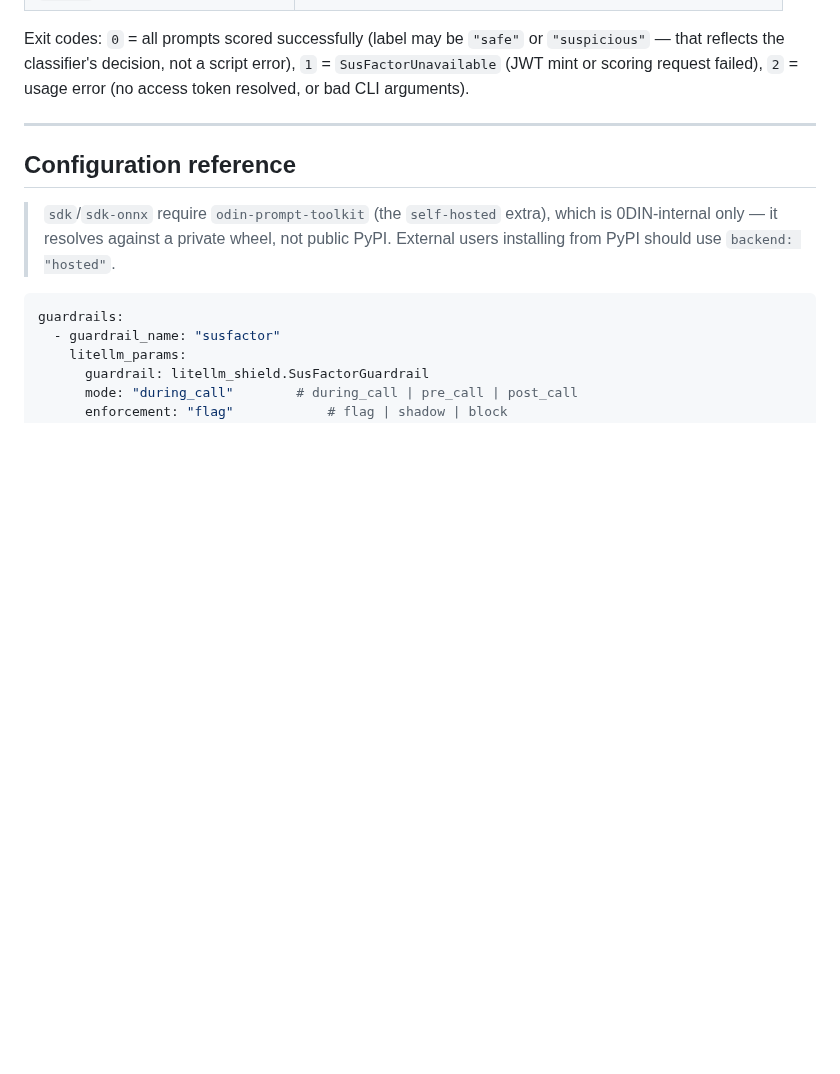
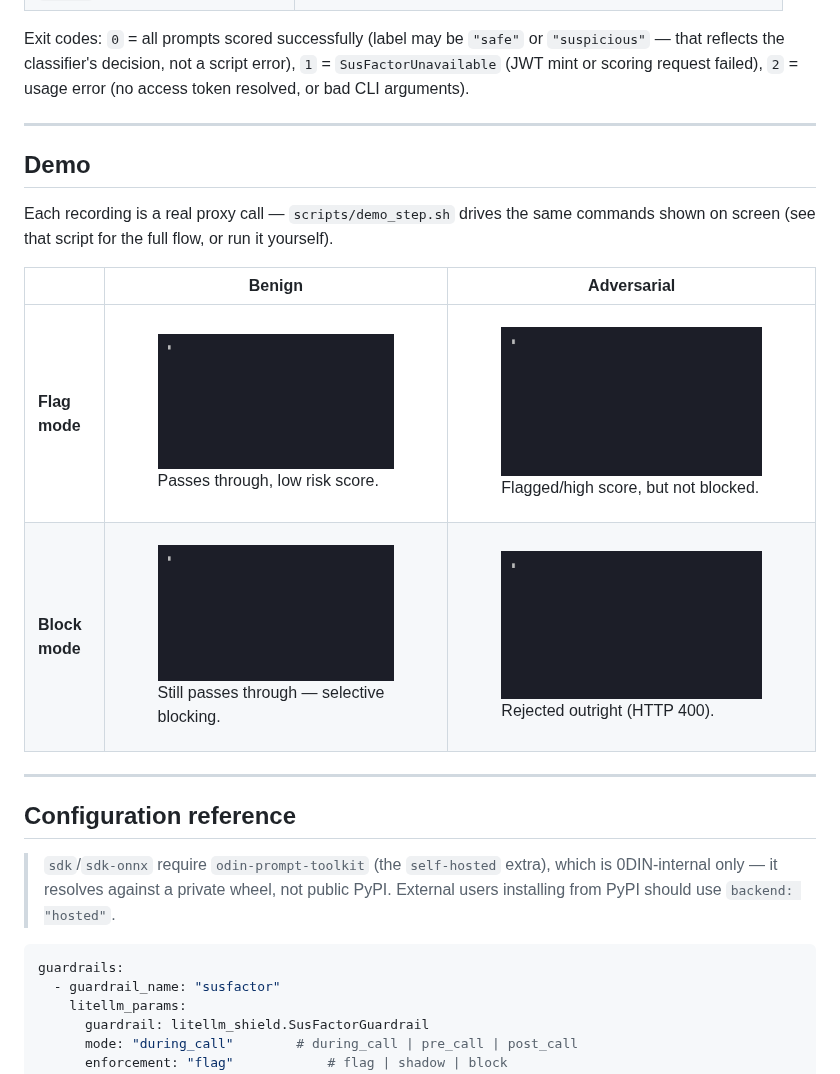
Before and after one commit to 0din-ai/litellm-shield, a Markdown page: README.md, the part around the change. Rendered like a GitHub page; pictures changed too: docs/demo-block-adversarial.gif (added), docs/demo-block-benign.gif (added), docs/demo-flag-adversarial.gif (added); blank space fills up the shorter version.

Commit message:
fix(docker): rebuild guardrail image with locked deps, add per-mode demo recordings (#25)
* fix(docker): rebuild guardrail image with locked, reproducible deps

The cached image predated the litellm_shield rename (commit e9694fb)
and crash-looped on import. Rebuilding surfaced further issues fixed
here: hatch-vcs has no .git in the build context (fallback-version),
uv had no cache mount so retries re-downloaded the multi-GB
torch/CUDA wheels from scratch on every transient network timeout,
and the loose litellm/torch/transformers specifiers resolved to a
fresh litellm+fastapi combination that's broken upstream. Switching
to `uv sync --frozen` installs exactly what uv.lock pins instead of
re-resolving against PyPI on every build.

* feat(demo): add scripted proxy walkthrough for flag/block modes

scripts/demo_step.sh is the single source of truth for each beat
(preflight, bring up a config, call a prompt, restore) — it echoes
the real curl/docker commands it runs and tracks state across
invocations via a state file, so it works as discrete steps for
recording as well as inline. scripts/demo_litellm_shield.sh is a
thin presenter-facing wrapper that sequences those steps with
narration and pauses (--no-pause/--non-interactive/--skip-block-demo)
for live walkthroughs.

* docs: add per-mode demo recordings to README

Four short GIFs (docs/*.gif, generated from the paired *.tape scripts
via VHS) showing scripts/demo_step.sh driving real proxy calls in
flag and block mode, for benign and adversarial prompts.

```diff
--- a/README.md
+++ b/README.md
@@ -151,6 +151,17 @@ Key flags (`--help` for the rest):
 | `--json` | Emit machine-readable JSON instead of formatted text |
 
 Exit codes: `0` = all prompts scored successfully (label may be `"safe"` or `"suspicious"` — that reflects the classifier's decision, not a script error), `1` = `SusFactorUnavailable` (JWT mint or scoring request failed), `2` = usage error (no access token resolved, or bad CLI arguments).
+
+---
+
+## Demo
+
+Each recording is a real proxy call — `scripts/demo_step.sh` drives the same commands shown on screen (see that script for the full flow, or run it yourself).
+
+|            | Benign                                                                                                                                                     | Adversarial                                                                                                                                                  |
+| ---------- | ---------------------------------------------------------------------------------------------------------------------------------------------------------- | ------------------------------------------------------------------------------------------------------------------------------------------------------------ |
+| **Flag mode**  | <figure><img src="docs/demo-flag-benign.gif" alt="Flag mode, benign prompt"><figcaption>Passes through, low risk score.</figcaption></figure>              | <figure><img src="docs/demo-flag-adversarial.gif" alt="Flag mode, adversarial prompt"><figcaption>Flagged/high score, but not blocked.</figcaption></figure> |
+| **Block mode** | <figure><img src="docs/demo-block-benign.gif" alt="Block mode, benign prompt"><figcaption>Still passes through — selective blocking.</figcaption></figure> | <figure><img src="docs/demo-block-adversarial.gif" alt="Block mode, adversarial prompt"><figcaption>Rejected outright (HTTP 400).</figcaption></figure>      |
 
 ---
 
```
Also changed, not shown: 8 other files.
